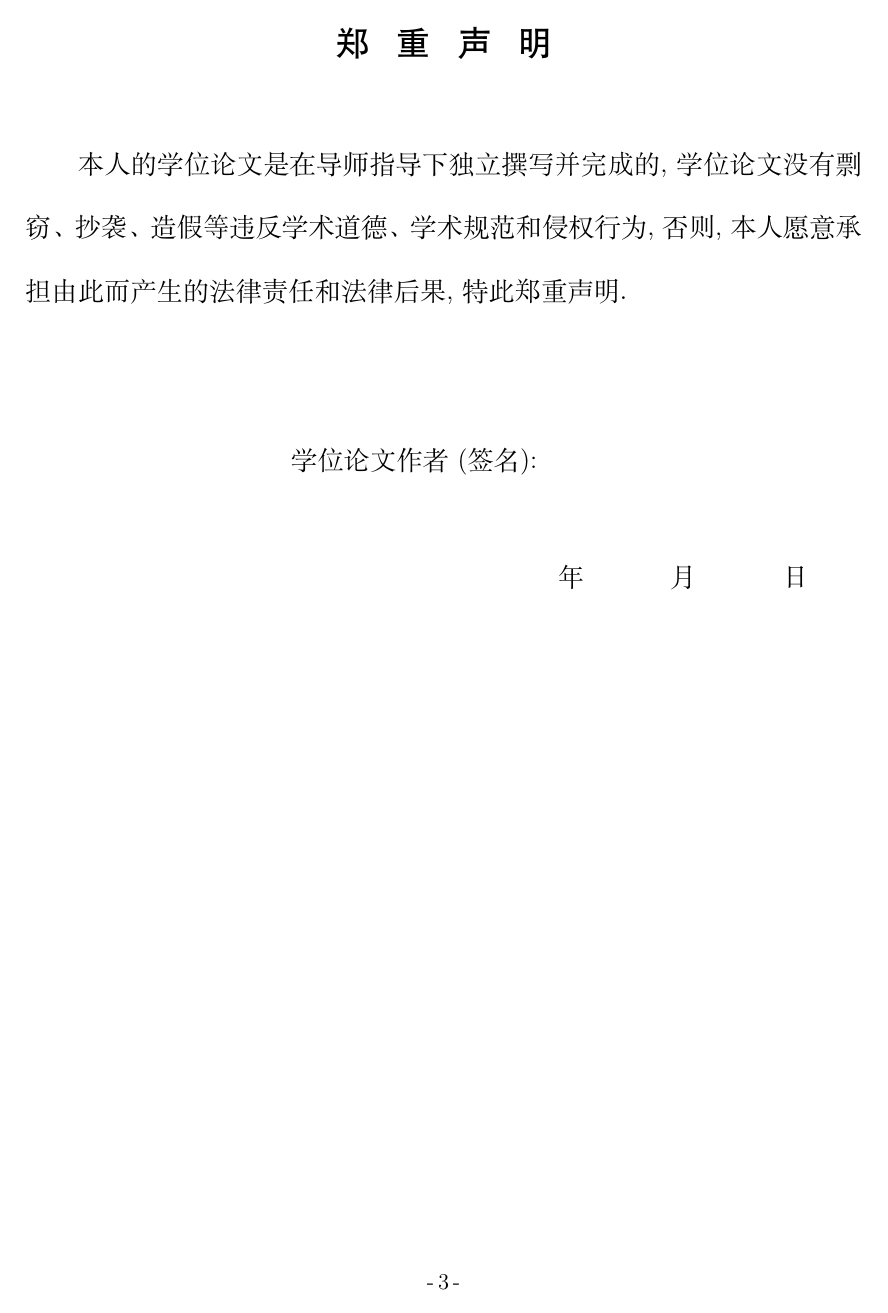
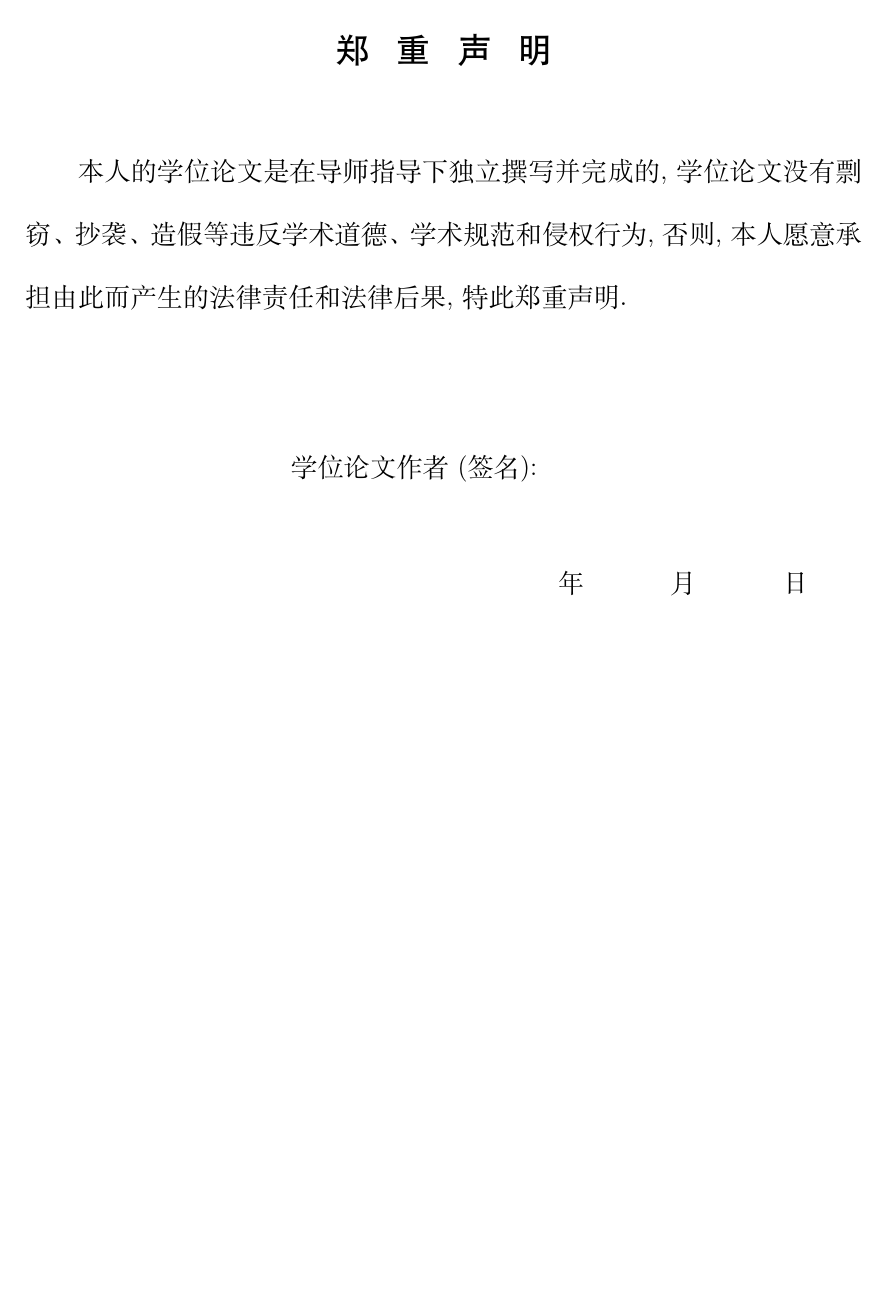
Before and after one commit to DearDon/MasterDegreeThesis, a LaTeX thesis (paper.tex): page 3 of 68 before the commit and page 5 of 76 after it. Compiled offline with XeLaTeX; a missing font is replaced by an installed copy or a similar font.

Commit message:
version7

```diff
--- a/paper.tex
+++ b/paper.tex
@@ -1,5 +1,5 @@
 %-*- coding: UTF-8 -*-
-\documentclass[forlib]{WHUMaster}
+\documentclass[forprint]{WHUMaster}
 % 选项 forprint: 交付打印时, 建议加上此选项, 以消除彩色链接文字, 避免彩色字迹打印偏淡.
 % 选项为空:链接会彩色，会有多余空白页
 % 选项 forlib: 提交给图书馆的电子版, 需要加上选项forlib,
```
Also changed, not shown: 5 other files.
